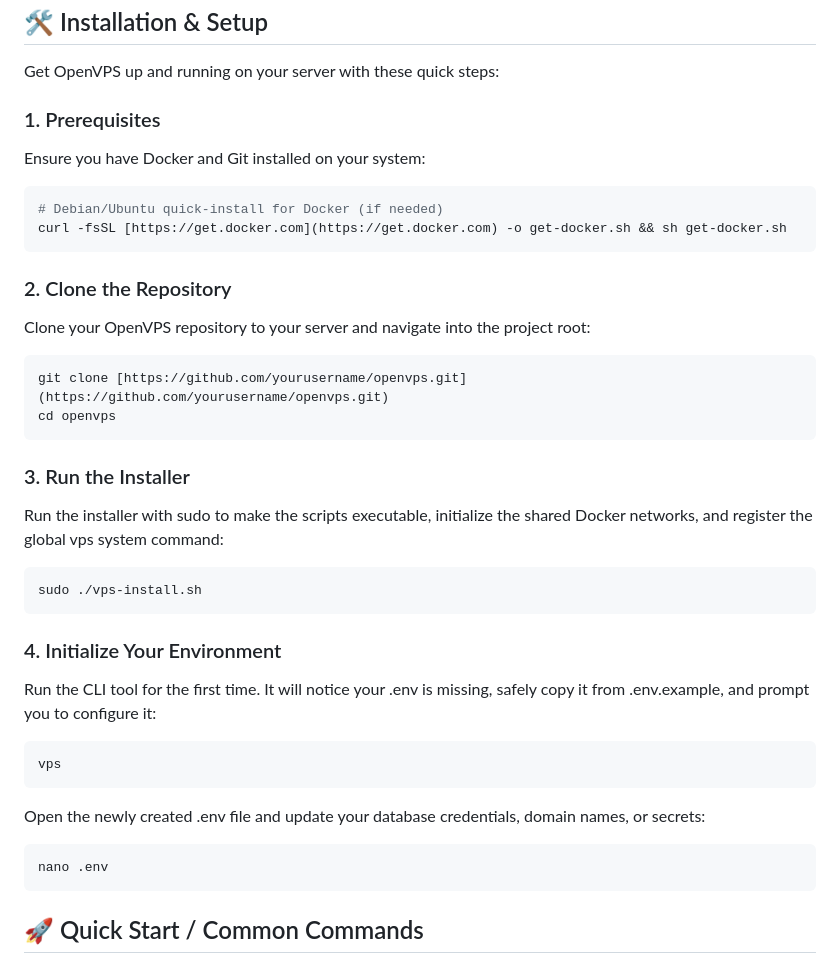
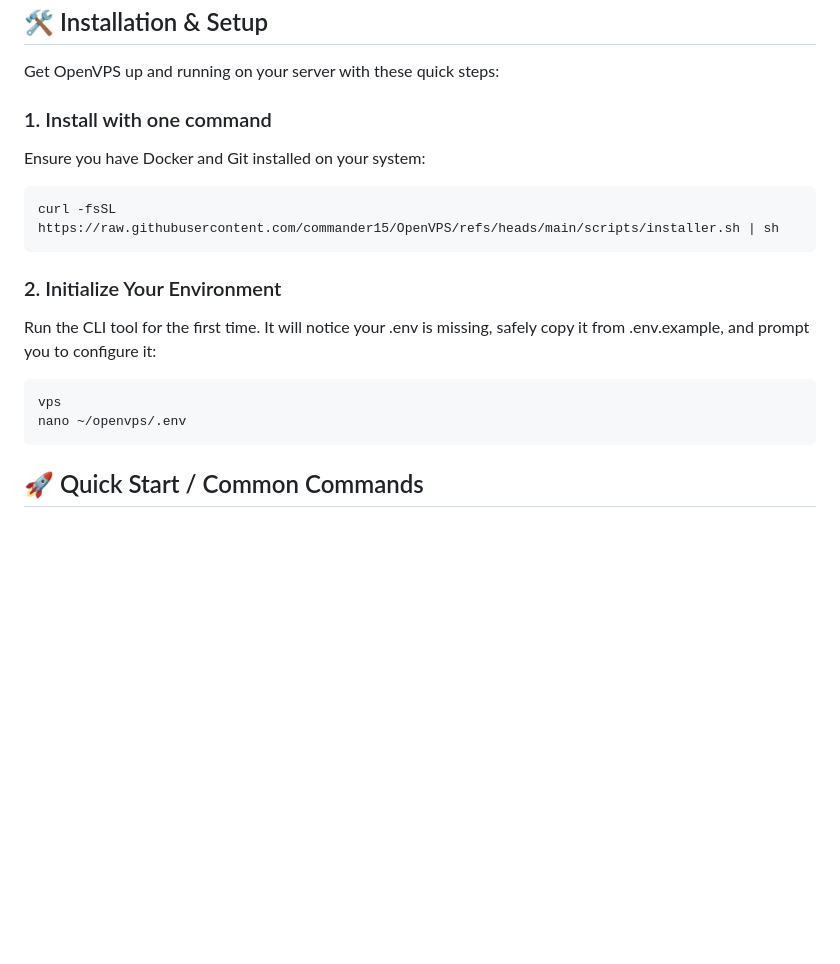
Before and after one commit to commander15/OpenVPS, a Markdown page: README.md, the part around the change. Rendered like a GitHub page; blank space fills up the shorter version.

````diff
--- a/README.md
+++ b/README.md
@@ -8,36 +8,18 @@
 
 Get OpenVPS up and running on your server with these quick steps:
 
-### 1. Prerequisites
+### 1. Install with one command
 Ensure you have Docker and Git installed on your system:
 ```bash
-# Debian/Ubuntu quick-install for Docker (if needed)
-curl -fsSL [https://get.docker.com](https://get.docker.com) -o get-docker.sh && sh get-docker.sh
+curl -fsSL https://raw.githubusercontent.com/commander15/OpenVPS/refs/heads/main/scripts/installer.sh | sh
 ```
 
-### 2. Clone the Repository
-Clone your OpenVPS repository to your server and navigate into the project root:
-```bash
-git clone [https://github.com/yourusername/openvps.git](https://github.com/yourusername/openvps.git)
-cd openvps
-```
-
-### 3. Run the Installer
-Run the installer with sudo to make the scripts executable, initialize the shared Docker networks, and register the global vps system command:
-```bash
-sudo ./vps-install.sh
-```
-
-### 4. Initialize Your Environment
+### 2. Initialize Your Environment
 
 Run the CLI tool for the first time. It will notice your .env is missing, safely copy it from .env.example, and prompt you to configure it:
 ```bash
 vps
-```
-
-Open the newly created .env file and update your database credentials, domain names, or secrets:
-```bash
-nano .env
+nano ~/openvps/.env
 ```
 
 ## 🚀 Quick Start / Common Commands
````
